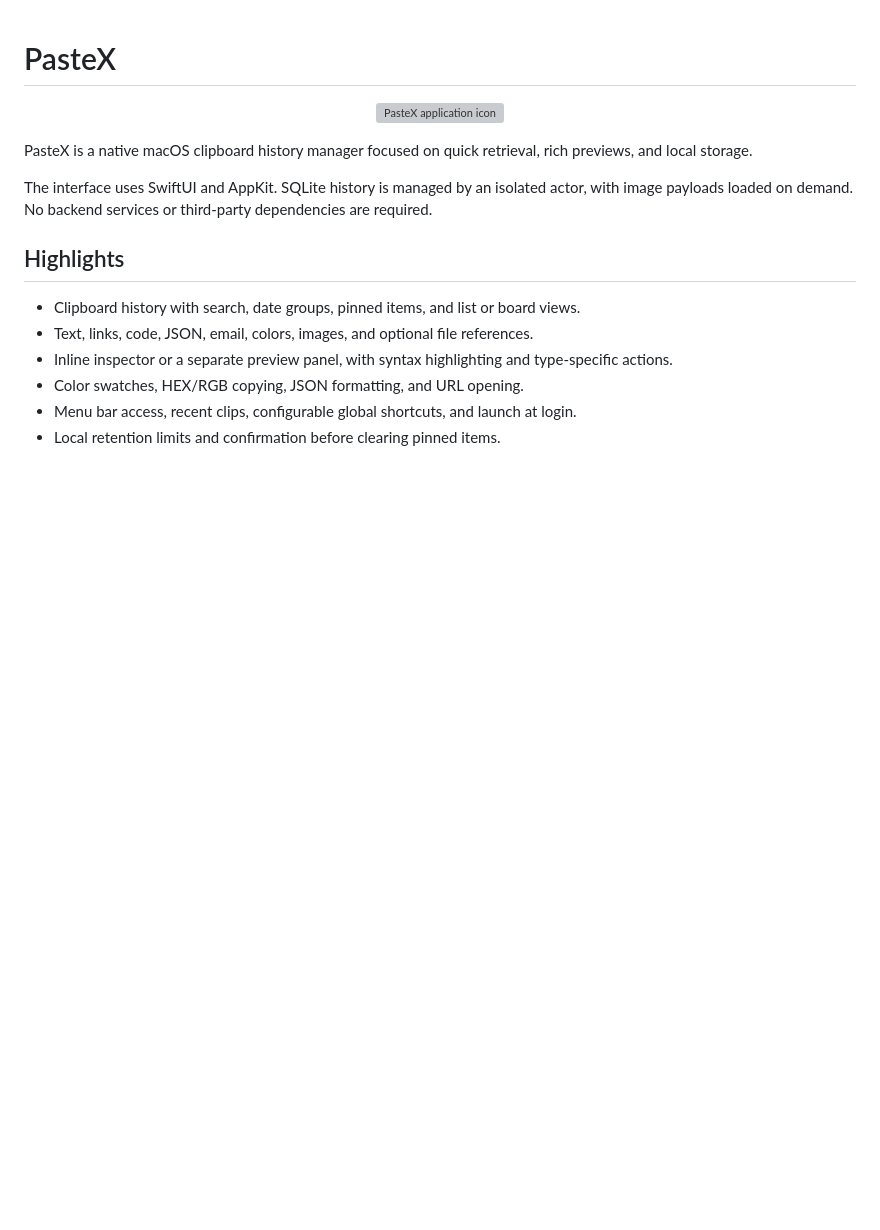
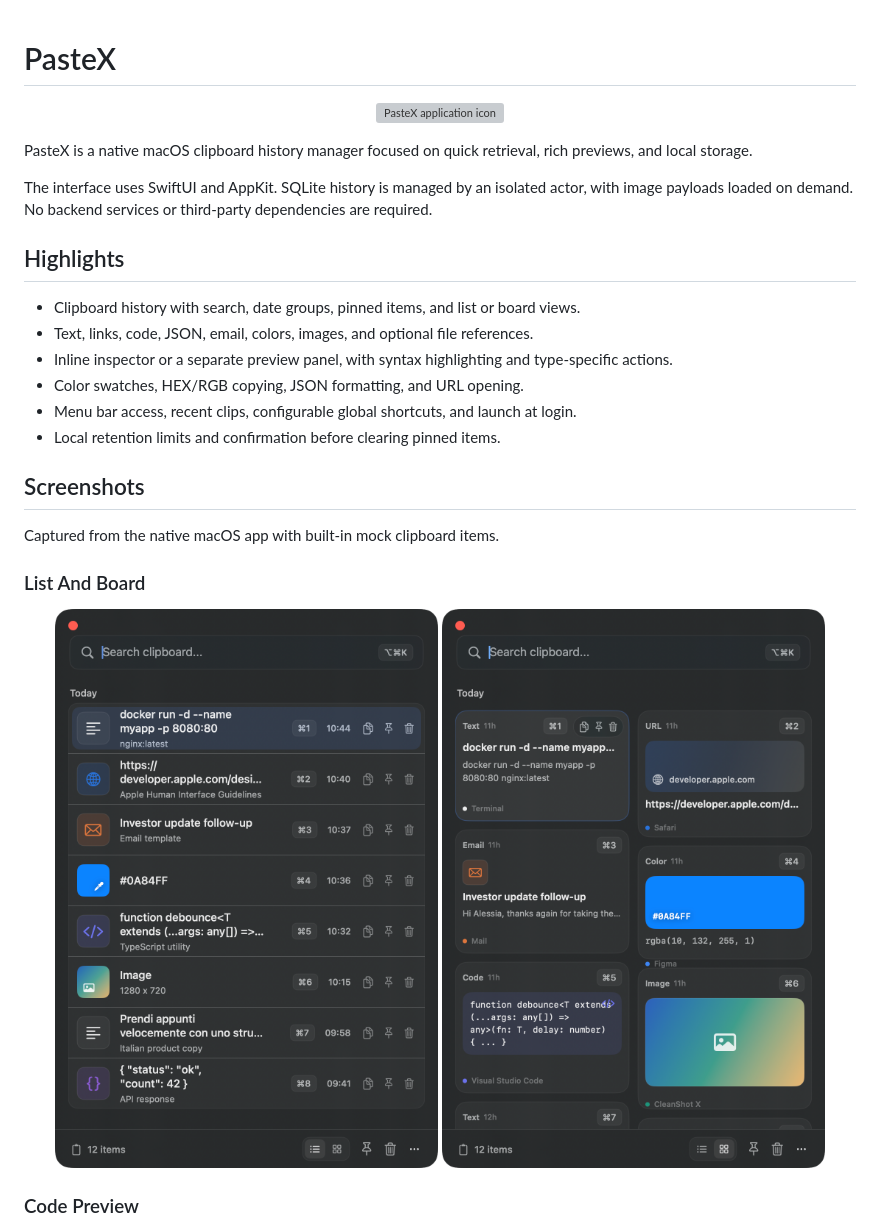
Before and after one commit to luca1897/PasteX, a Markdown page: README.md, the part around one of its changes. GitHub-like rendering; pictures changed too: docs/screenshots/history-board.png (added), docs/screenshots/history-list.png (added); blank space fills up the shorter version; grey boxes are pictures that could not be loaded.

Commit message:
Fix window dragging and document PasteX with demo screenshots

```diff
--- a/README.md
+++ b/README.md
@@ -16,3 +16,17 @@ The interface uses SwiftUI and AppKit. SQLite history is managed by an isolated
 - Color swatches, HEX/RGB copying, JSON formatting, and URL opening.
 - Menu bar access, recent clips, configurable global shortcuts, and launch at login.
 - Local retention limits and confirmation before clearing pinned items.
+
+## Screenshots
+
+Captured from the native macOS app with built-in mock clipboard items.
+
+### List And Board
+
+<p align="center">
+  <img src="docs/screenshots/history-list.png" alt="PasteX clipboard history in list view" width="46%">
+  <img src="docs/screenshots/history-board.png" alt="PasteX clipboard history in board view" width="46%">
+</p>
+
+### Code Preview
+
```
Also changed, not shown: other parts of README.md (+9 -0 lines), 5 other files.
